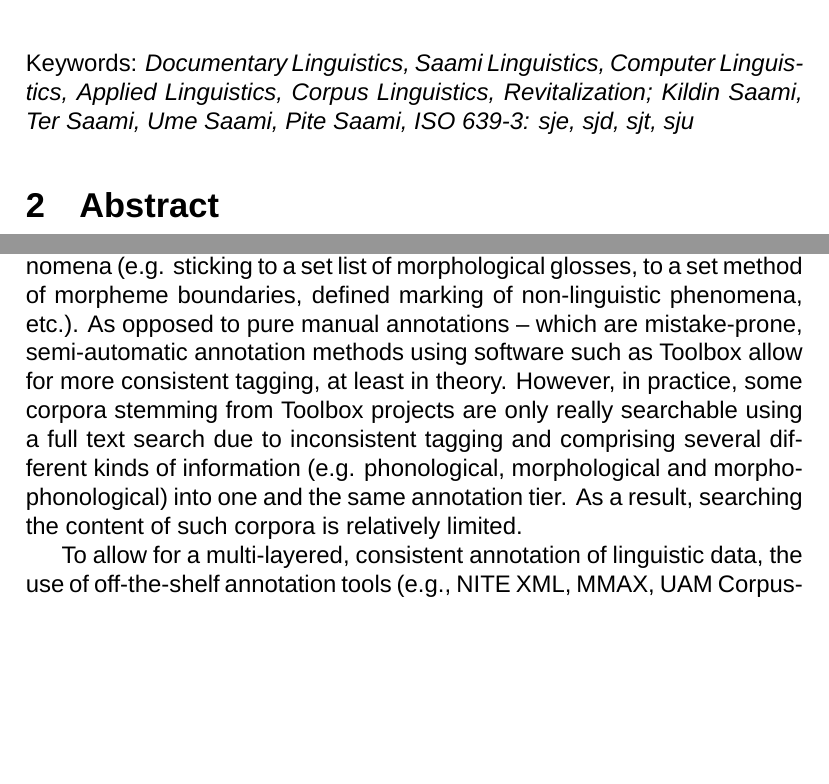
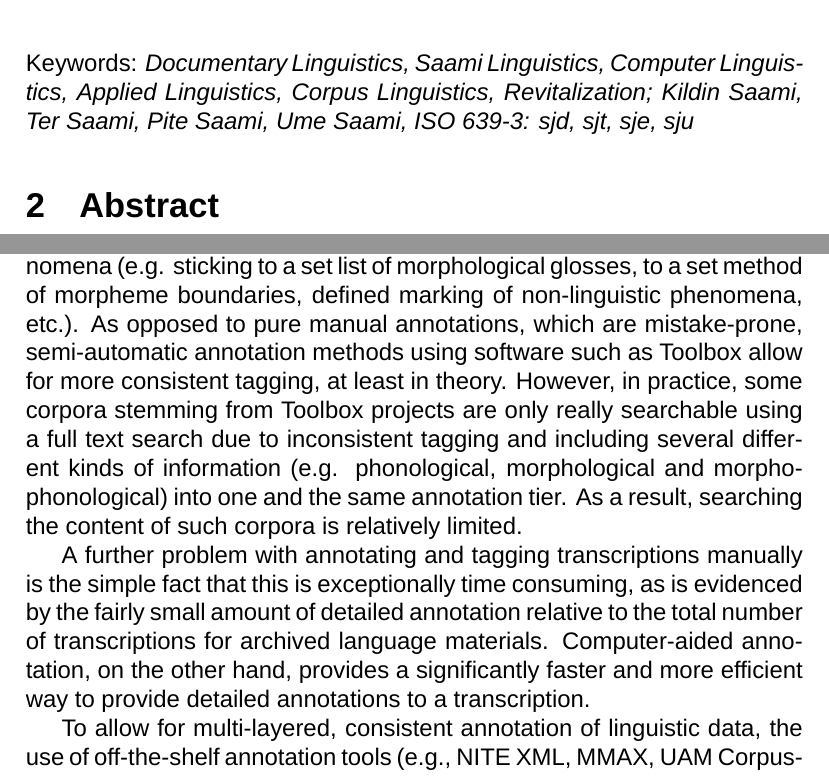
Before and after one commit to giellalt/lang-sjd, a LaTeX document (dobes10/KolaPiteDobes.tex): two parts of pages 7 and 11 of 45, joined at a grey line, cut so that both start at the same text, the shorter picture padded with empty space. Compiled offline with XeLaTeX; a missing font is replaced by an installed copy or a similar font; a missing bibliography style is replaced by a similar one.

Commit message:
added and revised \paragraph{What is corpus linguistics?} and re-ordered the ISO codes at the top

```diff
--- a/dobes10/KolaPiteDobes.tex
+++ b/dobes10/KolaPiteDobes.tex
@@ -230,7 +230,7 @@ Project title: \>\textbf{Language Technology for Small Saami Languages}\\
 Total budget: \>\textbf{300,000 €}\\
 Project period: \>\textbf{August 2011 – July 2014}\\
 \end{tabbing}
-Keywords: {\it Documentary Linguistics, Saami Linguistics, Computer Linguistics, Applied Linguistics, Corpus Linguistics, Revitalization; Kildin Saami, Ter Saami, Ume Saami, Pite Saami, ISO 639-3: sje, sjd, sjt, sju}
+Keywords: {\it Documentary Linguistics, Saami Linguistics, Computer Linguistics, Applied Linguistics, Corpus Linguistics, Revitalization; Kildin Saami, Ter Saami, Pite Saami, Ume Saami, ISO 639-3: sjd, sjt, sje, sju}
 
 \section{Abstract}%up to 2 pages /finished, but has to by checked for consistency before finalizing the application
 The proposed project will use existing DoBeS and ELAR archives to create a state-of-the-art corpus infrastructure as well as language technology tools for four endangered Saami languages: Ume, Pite, Kildin and Ter Saami. This shall involve a variety of aspects relevant to the field of modern documentary linguistics: endangered language documentation and archiving practices, automatic annotation, and computer-aided tools for creating lexica and educational materials. Ultimately, the project intends to develop new methods for processing already extant archived linguistic data from endangered Saami languages in order to improve subsequent/future corpus linguistic research and to support language revitalization efforts with language technology.
@@ -274,17 +270,20 @@ The \textit{Dokumentation bedrohter Sprachen} (DoBeS) and the \textit{Hans Rausi
 It is thus the logical next step from the perspective of both language and research communities to supplement archived materials with as much detailed linguistic analyses as possible and then, with the help of computers, to create practical products as a result. This task is particularly urgent for endangered languages because 1) access to native speaker knowledge is limited and potentially no longer possible in a relatively short time, and 2) because those involved in revitalization efforts want to take advantage of the practical tools that result in counteracting wide-spread language death at a local level as soon as these become available.
 
 \subsection{Preliminary considerations}%almost finished, some formulations and the English are unfinished though
-\paragraph{What are corpora?} In principle, any collection of language data is a corpus. However, depending
-on the purpose of data collection, the raw, i.e. unannotated,  data is preprocessed and annotated accordingly. This means also that all transcriptions of recorded texts result in searchable corpora. If at least one translation is provided with the transcription, then it is a parallel corpus. However, most parts of Saami language documentation work are currently available as parallel corpora in books or other printed media and are thus only searchable manually. If such text corpora are scanned using text-recognition software (OCR, Optical Character Recognition), they can be made machine-readable, but the results can still be used only for raw text searches. In accordance with the central aims of contemporary documentary linguistics, i.e. data orientation, multi-functionality and general accessibility, DoBeS corpora (similar to ELAR or other archives) do not only provide a direct link to the original recordings but in most cases these corpora include independent linguistic (and even other non-linguistic) annotation. Normally, these annotations are created as the result of tedious manual labour or by using semi-automatic (morphological) parsers like Toolbox.
+\paragraph{What are corpora?} In principle, any collection of language data is a corpus. However, depending on the purpose of data collection, the raw, i.e. unannotated,  data is preprocessed and annotated accordingly. This means also that all transcriptions of recorded texts result in searchable corpora. If at least one translation is provided with the transcription, then it is a parallel corpus. However, most parts of Saami language documentation work are currently available as parallel corpora in books or other printed media and are thus only searchable manually. If such text corpora are scanned using text-recognition software (OCR, Optical Character Recognition), they can be made machine-readable, but the results can still be used only for raw text searches. In accordance with the central aims of contemporary documentary linguistics, i.e. data orientation, multi-functionality and general accessibility, DoBeS corpora (similar to ELAR or other archives) do not only provide a direct link to the original recordings but in most cases these corpora include independent linguistic (and even other non-linguistic) annotation. Normally, these annotations are created as the result of tedious manual labour or by using semi-automatic (morphological) parsers like Toolbox.
 
 For languages with good access to informants and even native linguists, there is always the possibility of introspection and informant elicitation. Elicitation and introspection of data always run the risk of being influenced by the research situation, corpus data are gathered independent of the linguistic problem at hand, and therefore example of genuine language use. Also corpus data face methodological problems, though: Corpora are problematic when investigating non-existent and marginal forms.  For endangered, let alone extinct languages, corpus studies are the only empirical foundation available. In order to enable also future generations to investigate the languages in question, large and diverse corpora are needed.
 
-\paragraph{What is corpus linguistics?} Corpus linguistics refers to the study of linguistic phenomena as expressed in real world texts such as in the printed text representations mentioned above, or in machine-readable corpora, which allows for much more efficient corpus research. One significant problem when trying to create a “quality” machine-readable corpus is keeping annotation standards consistent; this includes reserving one type of information for each annotation tier (e.g. part-of-speech in one tier, glosses in another tier), consistent use of certain tags or symbols for similar phenomena (e.g. sticking to a set list of morphological glosses, to a set method of morpheme boundaries, defined marking of non-linguistic phenomena, etc.). As opposed to pure manual annotations – which are mistake-prone, semi-automatic annotation methods using software such as Toolbox allow for more consistent tagging, at least in theory. However, in practice, some corpora stemming from Toolbox projects are only really searchable using a full text search due to inconsistent tagging and comprising several different kinds of information (e.g. phonological, morphological and morpho-phonological) into one and the same annotation tier. As a result, searching the content of such corpora is relatively limited.
+\paragraph{What is corpus linguistics?} Corpus linguistics refers to the study of linguistic phenomena as expressed in real world texts such as in the printed text representations mentioned above, or in machine-readable corpora, which allows for much more efficient corpus research. One significant problem when trying to create a “quality” machine-readable corpus is keeping annotation standards consistent; this includes reserving one type of information for each annotation tier (e.g. part-of-speech in one tier, glosses in another tier), consistent use of certain tags or symbols for similar phenomena (e.g. sticking to a set list of morphological glosses, to a set method of morpheme boundaries, defined marking of non-linguistic phenomena, etc.). As opposed to pure manual annotations, which are mistake-prone, semi-automatic annotation methods using software such as Toolbox allow for more consistent tagging, at least in theory. However, in practice, some corpora stemming from Toolbox projects are only really searchable using a full text search due to inconsistent tagging and including several different kinds of information (e.g. phonological, morphological and morpho-phonological) into one and the same annotation tier. As a result, searching the content of such corpora is relatively limited.
 
-To allow for a multi-layered, consistent annotation of linguistic data, the use of off-the-shelf annotation tools (e.g., NITE XML, MMAX, UAM CorpusTool, MATE Annotation Workbench, etc.) is indispensable. However, the idiosyncratic socio-cultural development of each Saami language poses challenges for building language corpora and making them work with annotation and searching tools. To choose and adapt such annotation tools for languages with peculiar writing systems, e.g. Kildin, is a non-trivial task. The present project aims at choosing and adapting such tools for the appropriate language representation for the languages under discussion. % a bit short, hmm
+A further problem with annotating and tagging transcriptions manually is the simple fact that this is exceptionally time consuming, as is evidenced by the fairly small amount of detailed annotation relative to the total number of transcriptions for archived language materials. %JW: I actually have no idea if this is true, it's only an assumption, can anyone help here?
+Computer-aided annotation, on the other hand, provides a significantly faster and more efficient way to provide detailed annotations to a transcription.
+
+To allow for multi-layered, consistent annotation of linguistic data, the use of off-the-shelf annotation tools (e.g., NITE XML, MMAX, UAM CorpusTool, MATE Annotation Workbench, etc.) %JW: are any of these tools open-source or not proprietary - best for archiving if open-source, this could/should also be mentioned here if applicable
+is indispensable. However, the idiosyncratic socio-cultural development of each Saami language poses challenges for building language corpora and making them work with annotation and searching tools. To choose and adapt such annotation tools for languages with peculiar writing systems, e.g. Kildin, is a non-trivial task. The present project aims at choosing and adapting such tools for the appropriate language representation for the languages under discussion. % a bit short, hmm
 % yes, manual anotation may be inconsistent, but usually it is seen as gold standard
 % thus, a more serious (?) problem is the workload involved in tagging large corpora,
-% compared to doing it automatically.
+% compared to doing it automatically. %JW: added this aspect in a paragraph above
 
 \paragraph{What are computational linguistics and language technology?} Computational linguistics refers to machine-based processing of natural language. This normally includes, among other things, the development of processes for the analysis and generation of natural language texts, programs to collect and statistically evaluate large amounts of language data (such as lemmatizing software, frequency wordlists, concordances). Computational linguistics also eases the process of building corpora mostly by using automated processes (typically morphological and syntactic disambiguation). A further goal for computational linguists is to build models of natural language grammars. When tested against actual language data, the models function as hypotheses for the form of the grammars in question.
 
```
Also changed, not shown: dobes10/KolaPiteDobes.tex (8 more changed lines).
